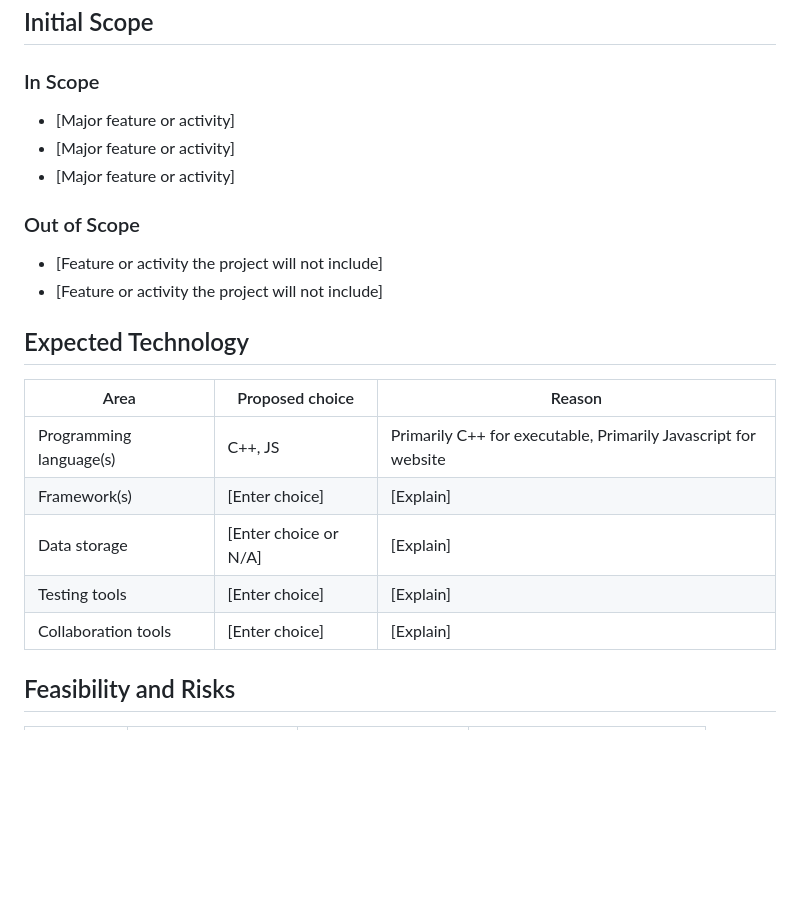
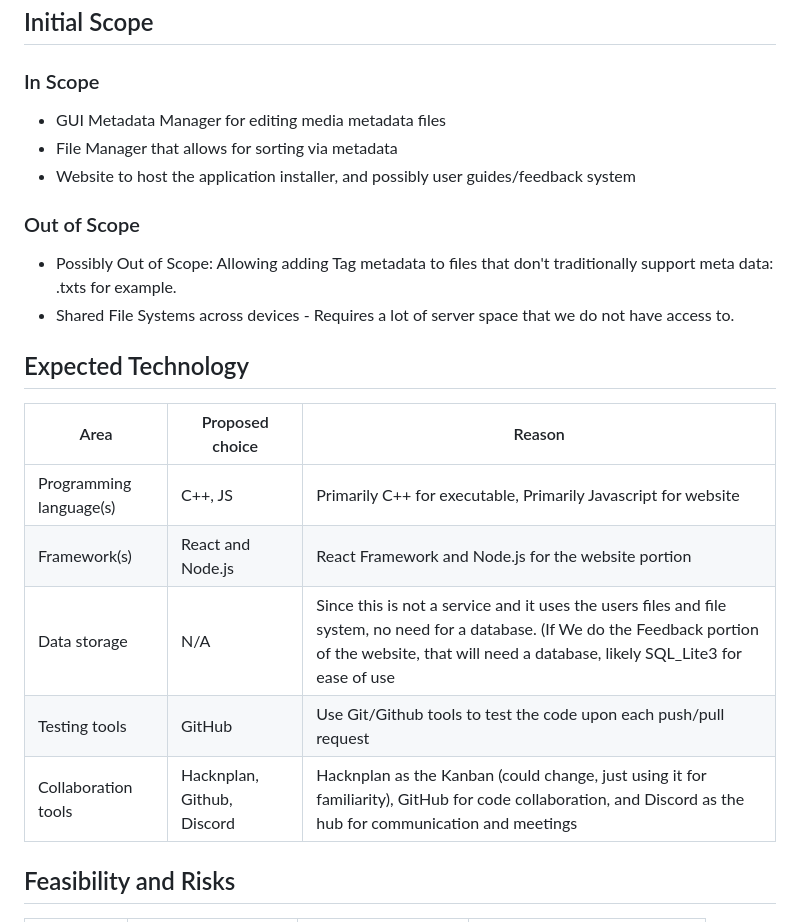
Before and after one commit to University-of-Colorado-Anschutz-Denver/CSCI-3508-Group-6, a Markdown page: documentation/01-project-proposal.md, the part around the change. Drawn GitHub-style; blank space fills up the shorter version.

```diff
--- a/documentation/01-project-proposal.md
+++ b/documentation/01-project-proposal.md
@@ -37,24 +37,24 @@ This Project Demonstrates most, if not all software engineering concepts. We mus
 
 ### In Scope
 
-- [Major feature or activity]
-- [Major feature or activity]
-- [Major feature or activity]
+- GUI Metadata Manager for editing media metadata files
+- File Manager that allows for sorting via metadata
+- Website to host the application installer, and possibly user guides/feedback system
 
 ### Out of Scope
 
-- [Feature or activity the project will not include]
-- [Feature or activity the project will not include]
+- Possibly Out of Scope: Allowing adding Tag metadata to files that don't traditionally support meta data: .txts for example.
+- Shared File Systems across devices - Requires a lot of server space that we do not have access to.
 
 ## Expected Technology
 
 | Area | Proposed choice | Reason |
 | --- | --- | --- |
 | Programming language(s) | C++, JS | Primarily C++ for executable, Primarily Javascript for website |
-| Framework(s) | [Enter choice] | [Explain] |
-| Data storage | [Enter choice or N/A] | [Explain] |
-| Testing tools | [Enter choice] | [Explain] |
-| Collaboration tools | [Enter choice] | [Explain] |
+| Framework(s) | React and Node.js | React Framework and Node.js for the website portion |
+| Data storage | N/A | Since this is not a service and it uses the users files and file system, no need for a database. (If We do the Feedback portion of the website, that will need a database, likely SQL_Lite3 for ease of use |
+| Testing tools | GitHub | Use Git/Github tools to test the code upon each push/pull request |
+| Collaboration tools | Hacknplan, Github, Discord | Hacknplan as the Kanban (could change, just using it for familiarity), GitHub for code collaboration, and Discord as the hub for communication and meetings |
 
 ## Feasibility and Risks
 
```
